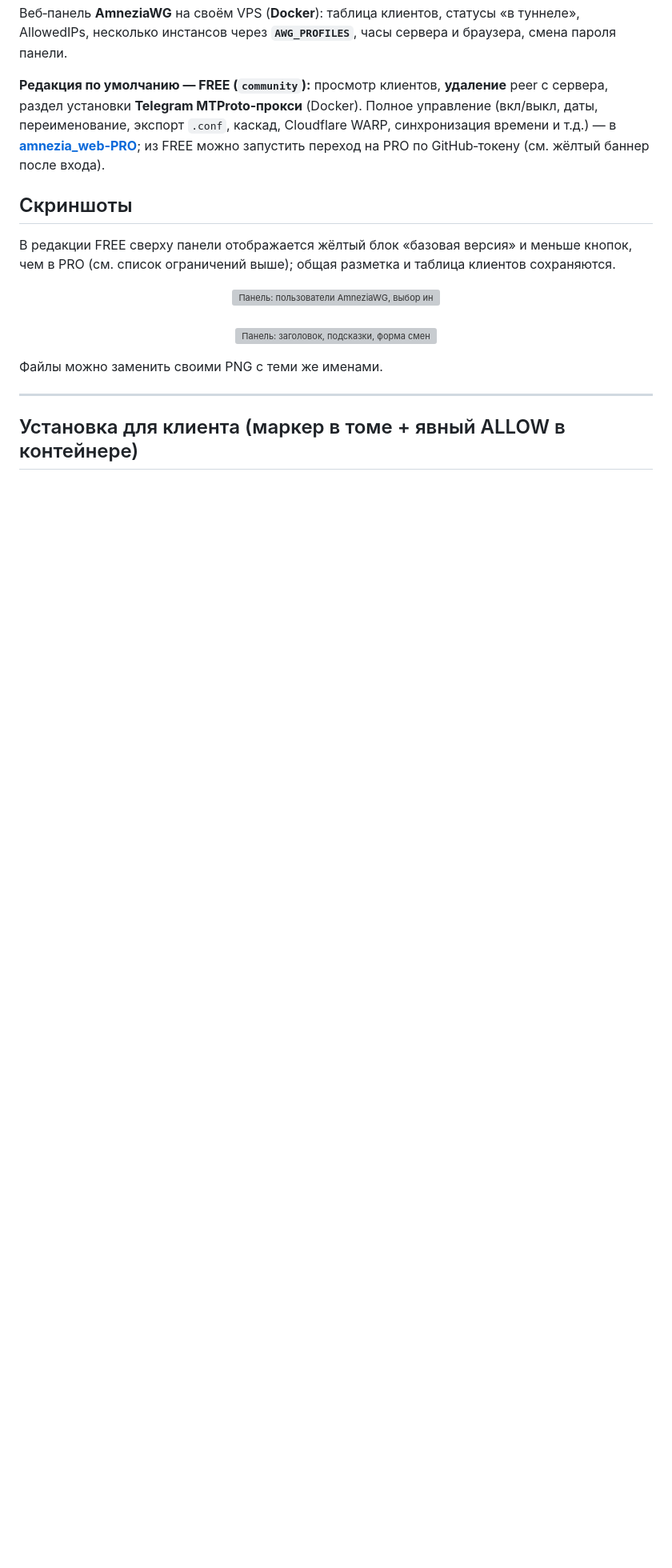
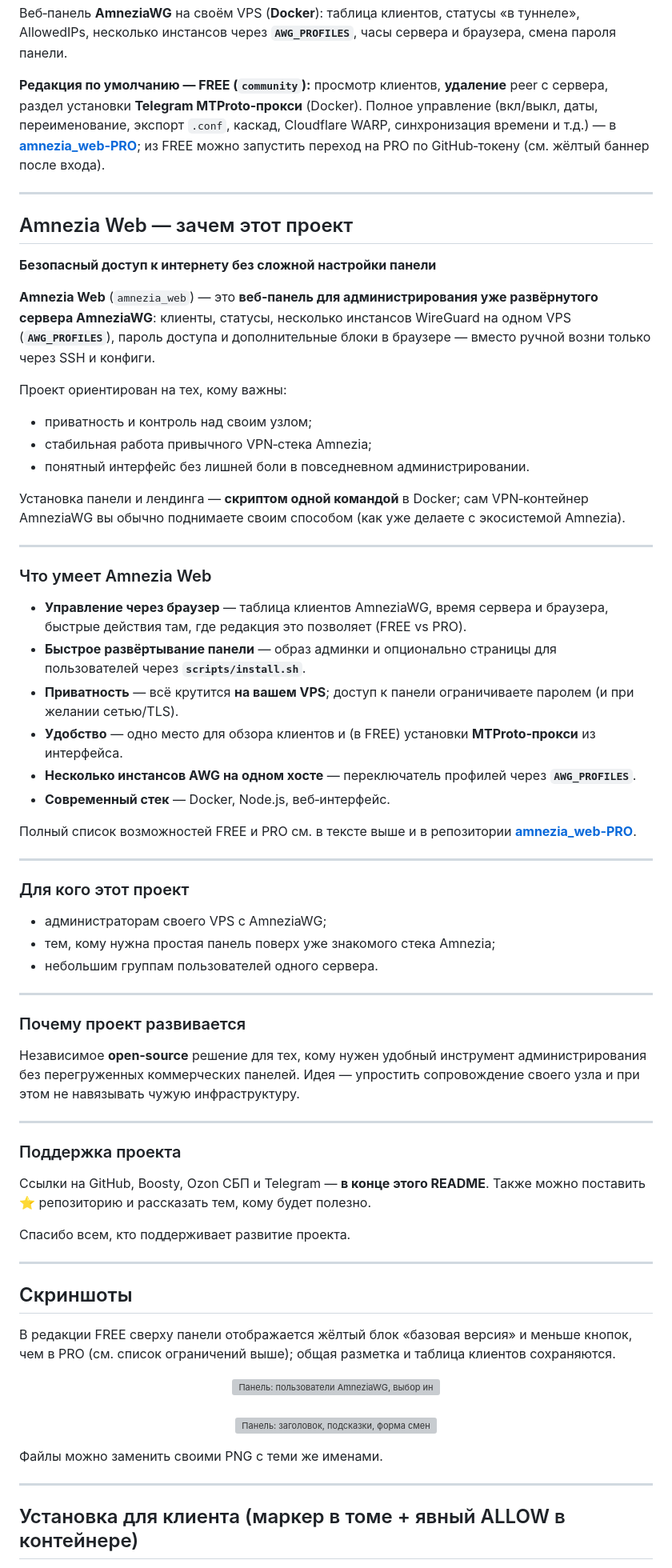
Before and after one commit to andrey271192/Amnezia_web, a Markdown page: README.md, the part around the change. Shown at 80% size. GitHub-like rendering; blank space fills up the shorter version; grey boxes are pictures that could not be loaded.

Commit message:
docs(readme): add Amnezia Web positioning section (truthful scope)
Co-authored-by: Cursor <cursoragent@cursor.com>

```diff
--- a/README.md
+++ b/README.md
@@ -3,6 +3,59 @@
 Веб‑панель **AmneziaWG** на своём VPS (**Docker**): таблица клиентов, статусы «в туннеле», AllowedIPs, несколько инстансов через **`AWG_PROFILES`**, часы сервера и браузера, смена пароля панели.
 
 **Редакция по умолчанию — FREE (`community`):** просмотр клиентов, **удаление** peer с сервера, раздел установки **Telegram MTProto‑прокси** (Docker). Полное управление (вкл/выкл, даты, переименование, экспорт `.conf`, каскад, Cloudflare WARP, синхронизация времени и т.д.) — в **[amnezia_web-PRO](https://github.com/andrey271192/amnezia_web-PRO)**; из FREE можно запустить переход на PRO по GitHub‑токену (см. жёлтый баннер после входа).
+
+---
+
+## Amnezia Web — зачем этот проект
+
+**Безопасный доступ к интернету без сложной настройки панели**
+
+**Amnezia Web** (`amnezia_web`) — это **веб‑панель для администрирования уже развёрнутого сервера AmneziaWG**: клиенты, статусы, несколько инстансов WireGuard на одном VPS (**`AWG_PROFILES`**), пароль доступа и дополнительные блоки в браузере — вместо ручной возни только через SSH и конфиги.
+
+Проект ориентирован на тех, кому важны:
+
+* приватность и контроль над своим узлом;
+* стабильная работа привычного VPN‑стека Amnezia;
+* понятный интерфейс без лишней боли в повседневном администрировании.
+
+Установка панели и лендинга — **скриптом одной командой** в Docker; сам VPN‑контейнер AmneziaWG вы обычно поднимаете своим способом (как уже делаете с экосистемой Amnezia).
+
+---
+
+### Что умеет Amnezia Web
+
+* **Управление через браузер** — таблица клиентов AmneziaWG, время сервера и браузера, быстрые действия там, где редакция это позволяет (FREE vs PRO).
+* **Быстрое развёртывание панели** — образ админки и опционально страницы для пользователей через **`scripts/install.sh`**.
+* **Приватность** — всё крутится **на вашем VPS**; доступ к панели ограничиваете паролем (и при желании сетью/TLS).
+* **Удобство** — одно место для обзора клиентов и (в FREE) установки **MTProto‑прокси** из интерфейса.
+* **Несколько инстансов AWG на одном хосте** — переключатель профилей через **`AWG_PROFILES`**.
+* **Современный стек** — Docker, Node.js, веб‑интерфейс.
+
+Полный список возможностей FREE и PRO см. в тексте выше и в репозитории **[amnezia_web-PRO](https://github.com/andrey271192/amnezia_web-PRO)**.
+
+---
+
+### Для кого этот проект
+
+* администраторам своего VPS с AmneziaWG;
+* тем, кому нужна простая панель поверх уже знакомого стека Amnezia;
+* небольшим группам пользователей одного сервера.
+
+---
+
+### Почему проект развивается
+
+Независимое **open‑source** решение для тех, кому нужен удобный инструмент администрирования без перегруженных коммерческих панелей. Идея — упростить сопровождение своего узла и при этом не навязывать чужую инфраструктуру.
+
+---
+
+### Поддержка проекта
+
+Ссылки на GitHub, Boosty, Ozon СБП и Telegram — **в конце этого README**. Также можно поставить ⭐ репозиторию и рассказать тем, кому будет полезно.
+
+Спасибо всем, кто поддерживает развитие проекта.
+
+---
 
 ## Скриншоты
 
```
